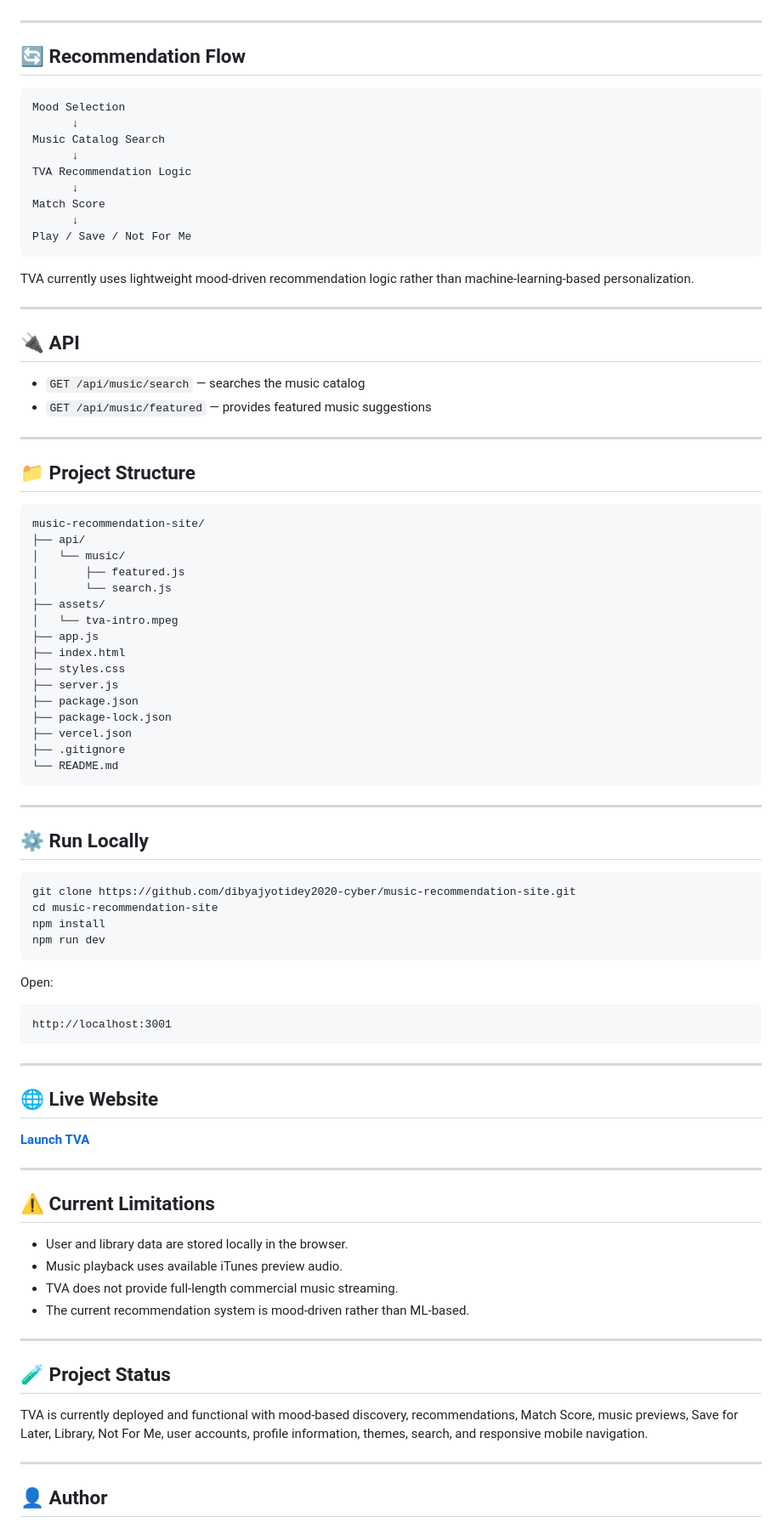
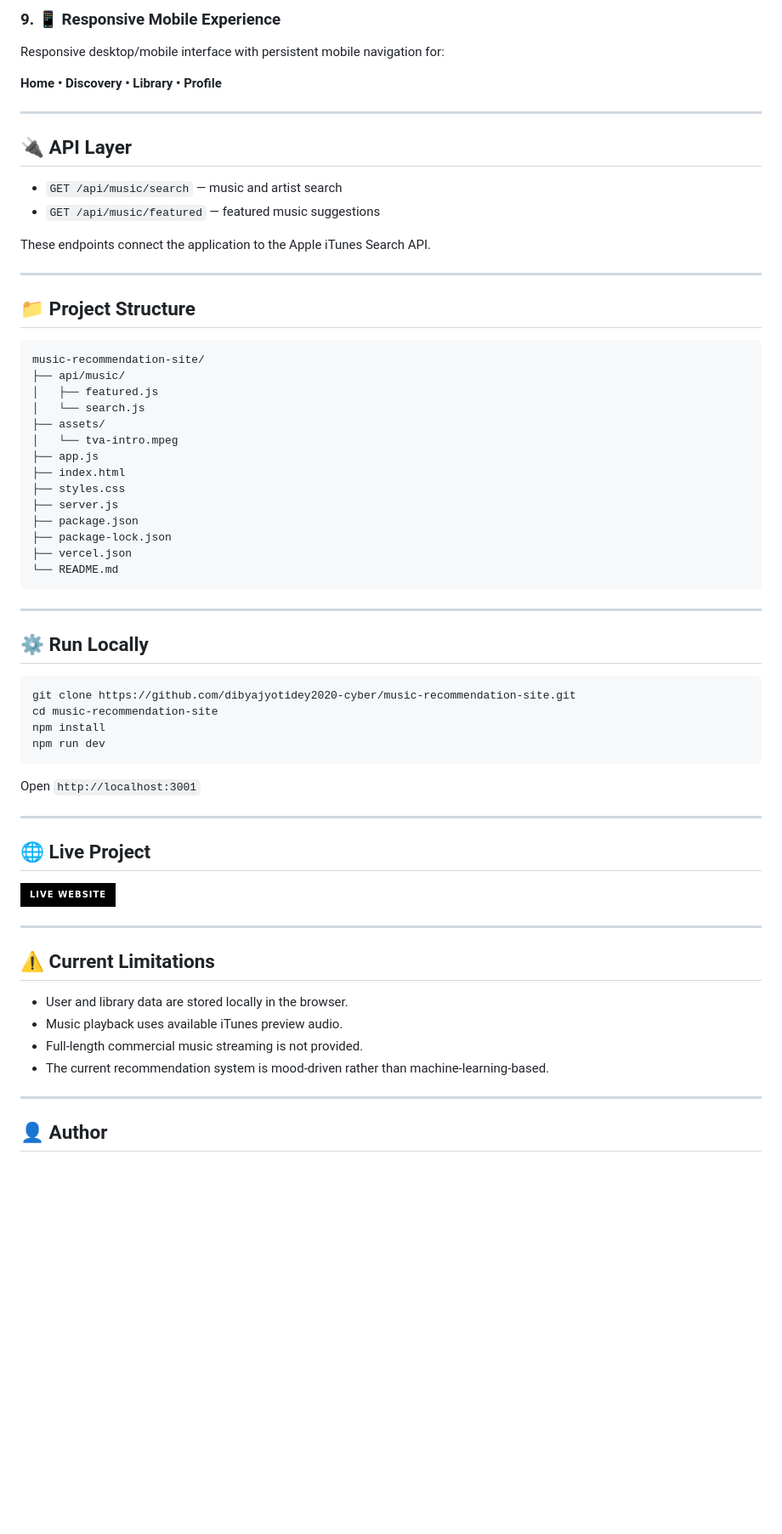
Before and after one commit to dibyajyotidey2020-cyber/music-recommendation-site, a Markdown page: README.md, the part around one of its changes. Shown at 85% size. Drawn GitHub-style; badges without logos; blank space fills up the shorter version.

```diff
--- a/README.md
+++ b/README.md
@@ -61,36 +94,26 @@ TVA is built around mood-driven music discovery rather than simply browsing genr
+### 9. 📱 Responsive Mobile Experience
+
+Responsive desktop/mobile interface with persistent mobile navigation for:
+
+**Home • Discovery • Library • Profile**
 
 ---
 
-## 🔄 Recommendation Flow
+## 🔌 API Layer
 
-    Mood Selection
-          ↓
-    Music Catalog Search
-          ↓
-    TVA Recommendation Logic
-          ↓
-    Match Score
-          ↓
-    Play / Save / Not For Me
+- `GET /api/music/search` — music and artist search
+- `GET /api/music/featured` — featured music suggestions
 
-TVA currently uses lightweight mood-driven recommendation logic rather than machine-learning-based personalization.
-
----
-
-## 🔌 API
-
-- `GET /api/music/search` — searches the music catalog
-- `GET /api/music/featured` — provides featured music suggestions
+These endpoints connect the application to the Apple iTunes Search API.
 
 ---
 
 ## 📁 Project Structure
 
     music-recommendation-site/
-    ├── api/
-    │   └── music/
-    │       ├── featured.js
-    │       └── search.js
+    ├── api/music/
+    │   ├── featured.js
+    │   └── search.js
     ├── assets/
     │   └── tva-intro.mpeg
     ├── app.js
@@ -100,7 +123,6 @@ TVA currently uses lightweight mood-driven recommendation logic rather than mach
     ├── package.json
     ├── package-lock.json
     ├── vercel.json
-    ├── .gitignore
     └── README.md
 
 ---
@@ -112,15 +134,15 @@ TVA currently uses lightweight mood-driven recommendation logic rather than mach
     npm install
     npm run dev
 
-Open:
-
-    http://localhost:3001
+Open `http://localhost:3001`
 
 ---
 
-## 🌐 Live Website
+## 🌐 Live Project
 
-**[Launch TVA](https://music-recommendation-site-omega.vercel.app/)**
+<a href="https://music-recommendation-site-omega.vercel.app/">
+  <img src="https://img.shields.io/badge/LIVE%20WEBSITE-000000?style=for-the-badge&logo=vercel&logoColor=white" alt="Live Website">
+</a>
 
 ---
 
@@ -128,14 +150,8 @@ Open:
 
 - User and library data are stored locally in the browser.
 - Music playback uses available iTunes preview audio.
-- TVA does not provide full-length commercial music streaming.
-- The current recommendation system is mood-driven rather than ML-based.
-
----
-
-## 🧪 Project Status
-
-TVA is currently deployed and functional with mood-based discovery, recommendations, Match Score, music previews, Save for Later, Library, Not For Me, user accounts, profile information, themes, search, and responsive mobile navigation.
+- Full-length commercial music streaming is not provided.
+- The current recommendation system is mood-driven rather than machine-learning-based.
 
 ---
 
```
Also changed, not shown: other parts of README.md (+79 -42 lines).
